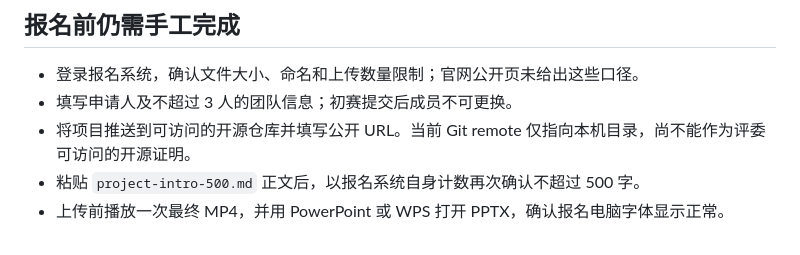
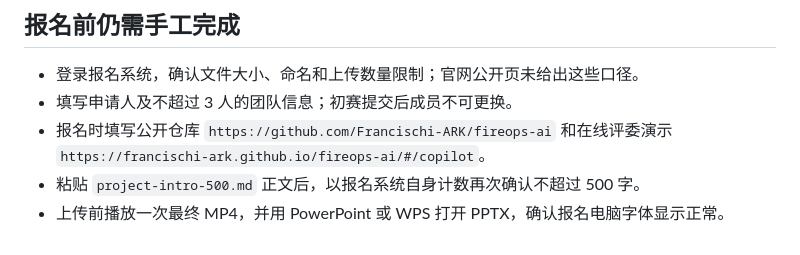
Before and after one commit to Francischi-ARK/fireops-ai, a Markdown page: docs/submission/goai-checklist.md, the part around the change. Drawn GitHub-style.

Commit message:
docs: add public demo links

```diff
--- a/docs/submission/goai-checklist.md
+++ b/docs/submission/goai-checklist.md
@@ -46,6 +46,6 @@
 
 - 登录报名系统，确认文件大小、命名和上传数量限制；官网公开页未给出这些口径。
 - 填写申请人及不超过 3 人的团队信息；初赛提交后成员不可更换。
-- 将项目推送到可访问的开源仓库并填写公开 URL。当前 Git remote 仅指向本机目录，尚不能作为评委可访问的开源证明。
+- 报名时填写公开仓库 `https://github.com/Francischi-ARK/fireops-ai` 和在线评委演示 `https://francischi-ark.github.io/fireops-ai/#/copilot`。
 - 粘贴 `project-intro-500.md` 正文后，以报名系统自身计数再次确认不超过 500 字。
 - 上传前播放一次最终 MP4，并用 PowerPoint 或 WPS 打开 PPTX，确认报名电脑字体显示正常。
```
